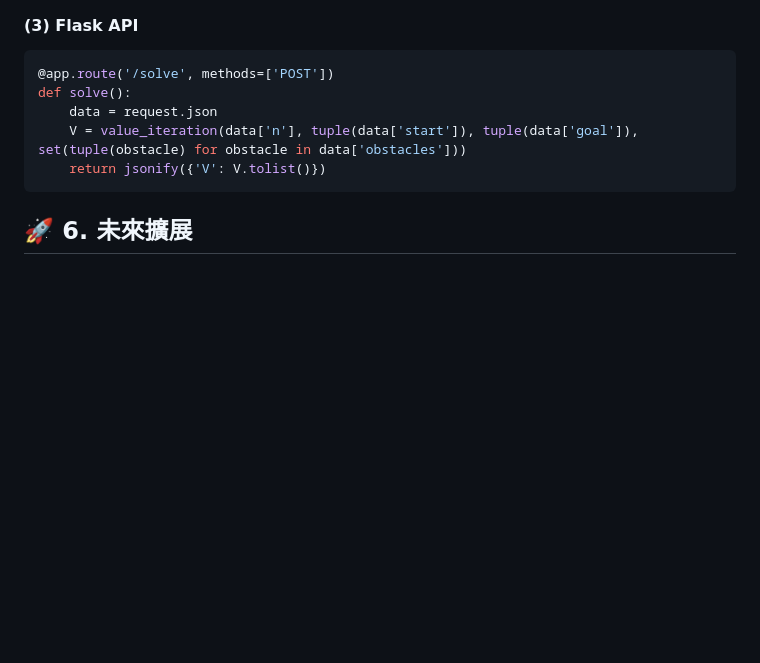
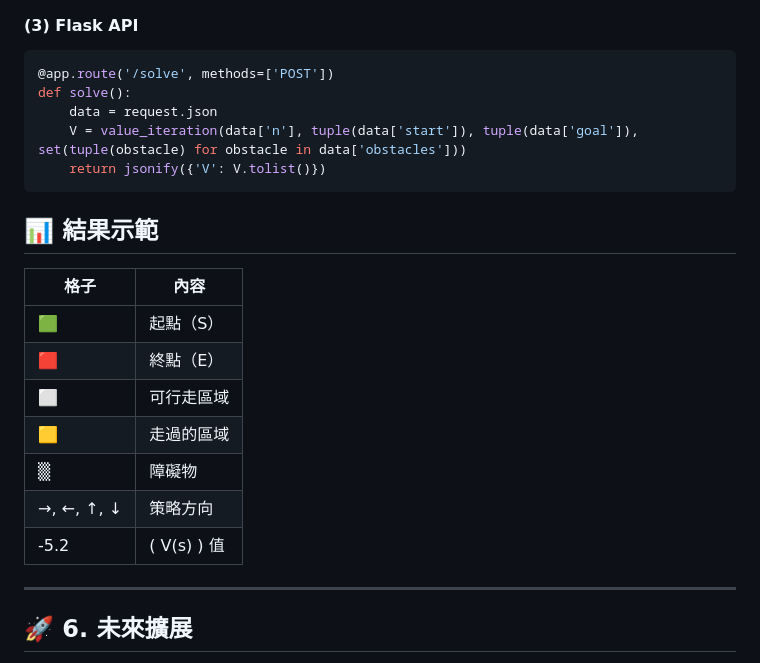
Before and after one commit to gary2376/Enforce_learning, a Markdown page: HW2/HW2_Project.md, the part around the change. GitHub-like rendering; blank space fills up the shorter version.

````diff
--- a/HW2/HW2_Project.md
+++ b/HW2/HW2_Project.md
@@ -132,6 +132,21 @@ def solve():
     return jsonify({'V': V.tolist()})
 ```
 
+
+## 📊 結果示範
+
+| 格子           | 內容          |
+| -------------- | ------------- |
+| 🟩             | 起點（S）     |
+| 🟥             | 終點（E）     |
+| ⬜             | 可行走區域    |
+| 🟨             | 走過的區域    |
+| ▒             | 障礙物        |
+| →, ←, ↑, ↓ | 策略方向      |
+| -5.2           | \( V(s) \) 值 |
+
+---
+
 ## **🚀 6. 未來擴展**
 - **Q-learning / DQN 強化學習方法**
 - **動態障礙物場景**
````
